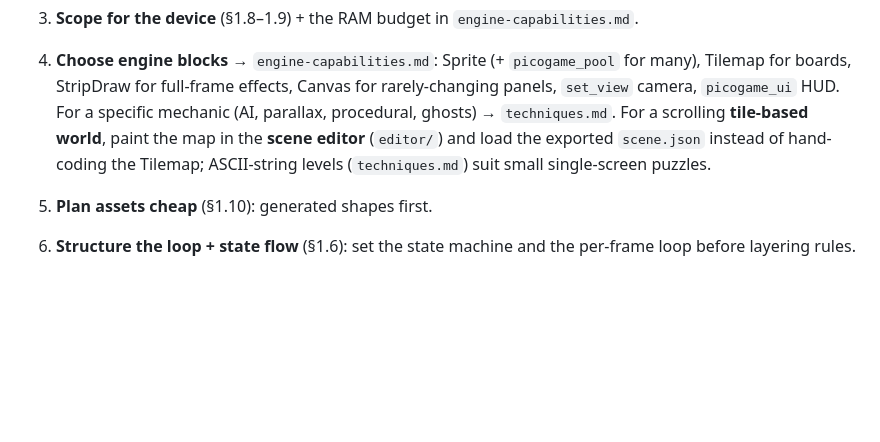
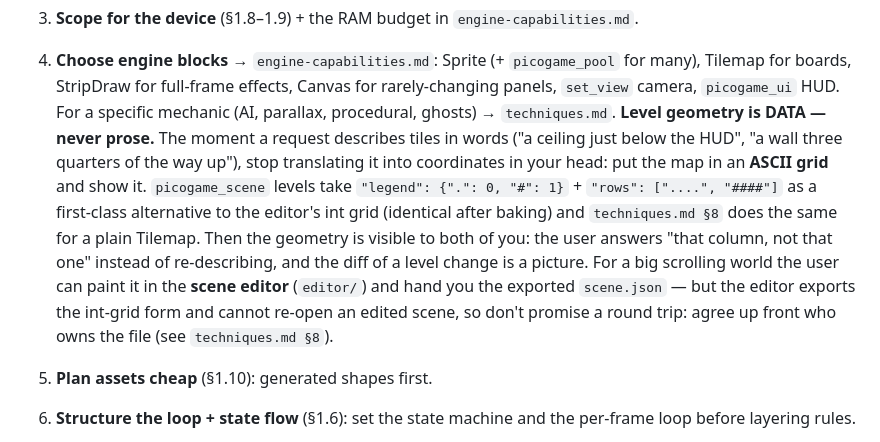
Before and after one commit to MakerClassCZ/picogame, a Markdown page: skills/picogame-game-design/SKILL.md, the part around the change. Rendered like a GitHub page; blank space fills up the shorter version.

Commit message:
skill: level geometry is data, not prose
The jam stream spent several rounds translating described geometry into tile coordinates ("a
ceiling just below the HUD", "three quarters of the way up") and misread one of them. The skill
knew picogame_scene's LOADER but not the authoring schema, so it could neither write nor edit a
scene - it hand-coded Tilemaps and described geometry back in words.

Now: when a request describes tiles, answer with an ASCII grid. The scene format takes
"legend" + "rows" as a first-class alternative to the editor's int grid (identical after
baking), so ASCII is the authoring path, not a lesser one - and a level diff becomes a picture.
techniques.md \8 also states who owns the level file: the editor exports the int-grid form and
cannot re-open an exported scene, so a round trip must not be promised.

```diff
--- a/skills/picogame-game-design/SKILL.md
+++ b/skills/picogame-game-design/SKILL.md
@@ -304,9 +304,16 @@ Templates in `templates/` (pull when the workflow says): `design-brief.md` — f
 4. **Choose engine blocks** → `engine-capabilities.md`: Sprite (+ `picogame_pool` for many), Tilemap
    for boards, StripDraw for full-frame effects, Canvas for rarely-changing panels, `set_view` camera,
    `picogame_ui` HUD. For a specific mechanic (AI, parallax, procedural, ghosts) → `techniques.md`.
-   For a scrolling **tile-based world**, paint the map in the **scene editor** (`editor/`) and load the
-   exported `scene.json` instead of hand-coding the Tilemap; ASCII-string levels (`techniques.md`)
-   suit small single-screen puzzles.
+   **Level geometry is DATA — never prose.** The moment a request describes tiles in words ("a ceiling
+   just below the HUD", "a wall three quarters of the way up"), stop translating it into coordinates in
+   your head: put the map in an **ASCII grid** and show it. `picogame_scene` levels take
+   `"legend": {".": 0, "#": 1}` + `"rows": ["....", "####"]` as a first-class alternative to the
+   editor's int grid (identical after baking) and `techniques.md §8` does the same for a plain Tilemap.
+   Then the geometry is visible to both of you: the user answers "that column, not that one" instead of
+   re-describing, and the diff of a level change is a picture. For a big scrolling world the user can
+   paint it in the **scene editor** (`editor/`) and hand you the exported `scene.json` — but the editor
+   exports the int-grid form and cannot re-open an edited scene, so don't promise a round trip: agree up
+   front who owns the file (see `techniques.md §8`).
 5. **Plan assets cheap** (§1.10): generated shapes first.
 6. **Structure the loop + state flow** (§1.6): set the state machine and the per-frame loop before
    layering rules.
```
Also changed, not shown: 1 other file.
